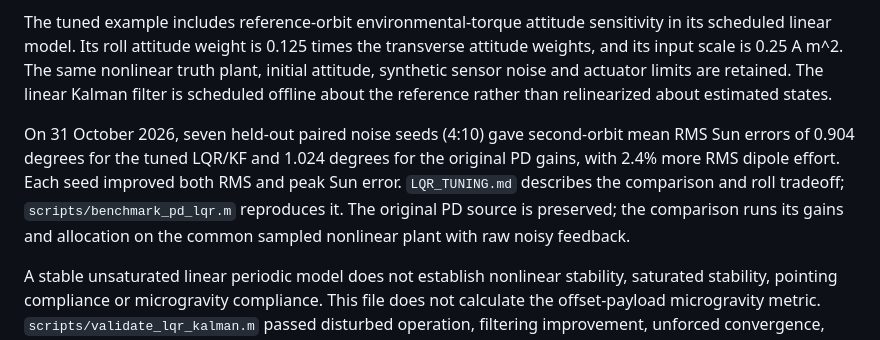
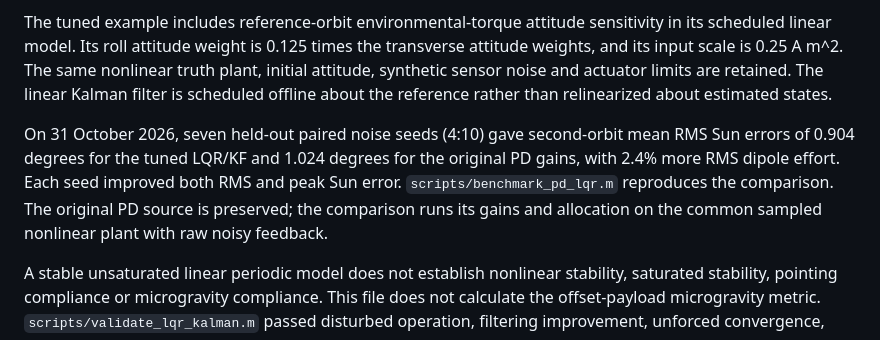
Before and after one commit to arnavjabulee/scipio1-spacecraft-design, a Markdown page: ANALYSIS_PROVENANCE.md, the part around the change. GitHub-like rendering.

Commit message:
Remove standalone LQR tuning document

```diff
--- a/ANALYSIS_PROVENANCE.md
+++ b/ANALYSIS_PROVENANCE.md
@@ -41,6 +41,6 @@ Its feedback design is a six-state small-angle periodic magnetic LQR; estimation
 
 The tuned example includes reference-orbit environmental-torque attitude sensitivity in its scheduled linear model. Its roll attitude weight is 0.125 times the transverse attitude weights, and its input scale is 0.25 A m^2. The same nonlinear truth plant, initial attitude, synthetic sensor noise and actuator limits are retained. The linear Kalman filter is scheduled offline about the reference rather than relinearized about estimated states.
 
-On 31 October 2026, seven held-out paired noise seeds (4:10) gave second-orbit mean RMS Sun errors of 0.904 degrees for the tuned LQR/KF and 1.024 degrees for the original PD gains, with 2.4% more RMS dipole effort. Each seed improved both RMS and peak Sun error. `LQR_TUNING.md` describes the comparison and roll tradeoff; `scripts/benchmark_pd_lqr.m` reproduces it. The original PD source is preserved; the comparison runs its gains and allocation on the common sampled nonlinear plant with raw noisy feedback.
+On 31 October 2026, seven held-out paired noise seeds (4:10) gave second-orbit mean RMS Sun errors of 0.904 degrees for the tuned LQR/KF and 1.024 degrees for the original PD gains, with 2.4% more RMS dipole effort. Each seed improved both RMS and peak Sun error. `scripts/benchmark_pd_lqr.m` reproduces the comparison. The original PD source is preserved; the comparison runs its gains and allocation on the common sampled nonlinear plant with raw noisy feedback.
 
 A stable unsaturated linear periodic model does not establish nonlinear stability, saturated stability, pointing compliance or microgravity compliance. This file does not calculate the offset-payload microgravity metric. `scripts/validate_lqr_kalman.m` passed disturbed operation, filtering improvement, unforced convergence, equilibrium and timestep sensitivity checks. Gains and noise assumptions still require mission-specific validation.
```
Also changed, not shown: LQR_TUNING.md (deleted, +0 -49 lines).
